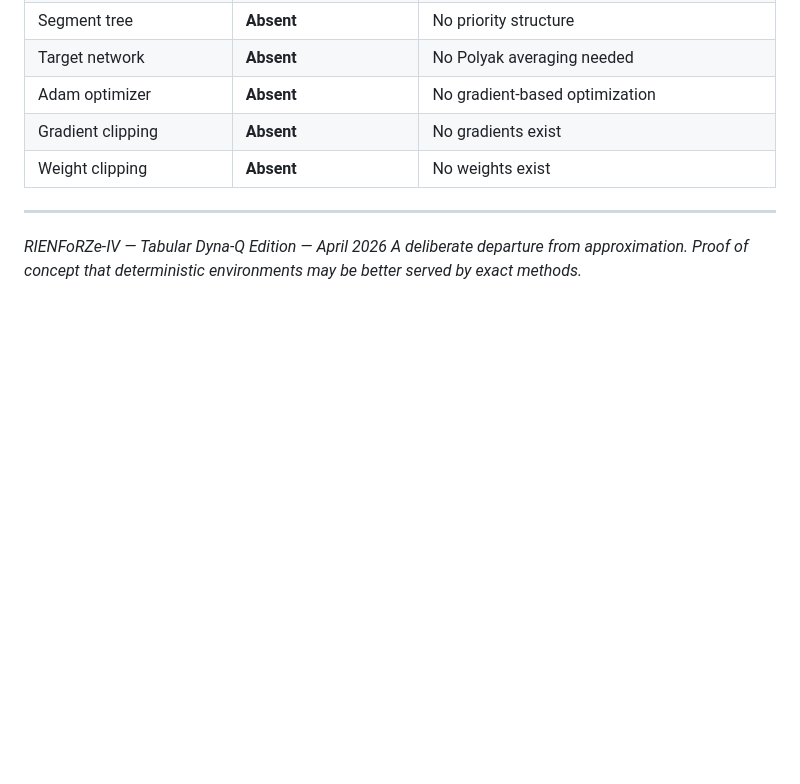
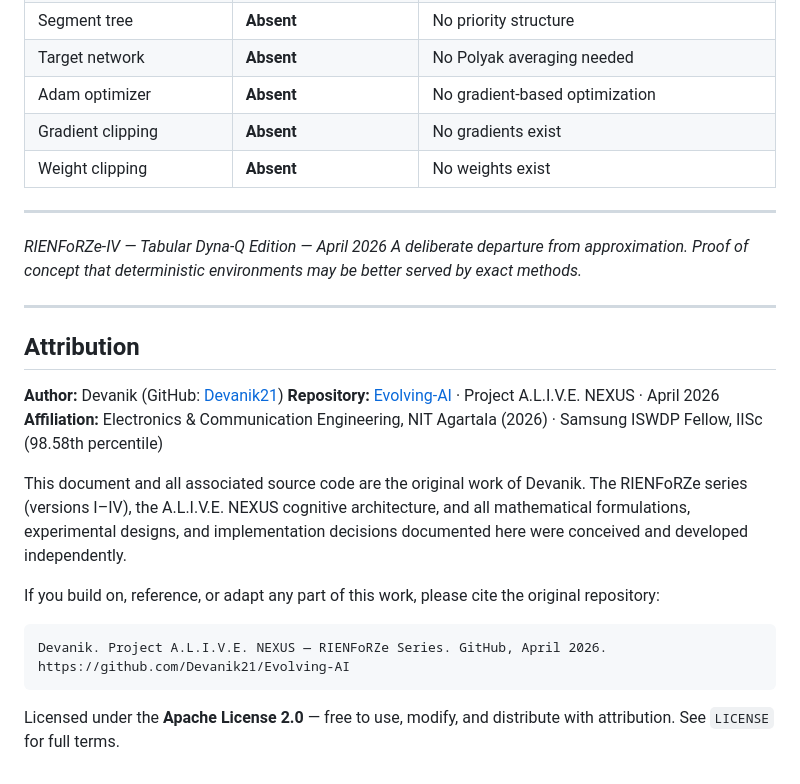
Before and after one commit to Devanik21/Evolving-AI, a Markdown page: documentation/README_RIENFoRZe_IV.md, the part around the change. Drawn GitHub-style; blank space fills up the shorter version.

````diff
--- a/documentation/README_RIENFoRZe_IV.md
+++ b/documentation/README_RIENFoRZe_IV.md
@@ -585,3 +585,23 @@ where pi*(s) is 1 at the greedy action and 0 elsewhere. As the Q-table converges
 
 *RIENFoRZe-IV — Tabular Dyna-Q Edition — April 2026*
 *A deliberate departure from approximation. Proof of concept that deterministic environments may be better served by exact methods.*
+
+
+---
+
+## Attribution
+
+**Author:** Devanik (GitHub: [Devanik21](https://github.com/Devanik21))
+**Repository:** [Evolving-AI](https://github.com/Devanik21/Evolving-AI) · Project A.L.I.V.E. NEXUS · April 2026
+**Affiliation:** Electronics & Communication Engineering, NIT Agartala (2026) · Samsung ISWDP Fellow, IISc (98.58th percentile)
+
+This document and all associated source code are the original work of Devanik. The RIENFoRZe series (versions I–IV), the A.L.I.V.E. NEXUS cognitive architecture, and all mathematical formulations, experimental designs, and implementation decisions documented here were conceived and developed independently.
+
+If you build on, reference, or adapt any part of this work, please cite the original repository:
+
+```
+Devanik. Project A.L.I.V.E. NEXUS — RIENFoRZe Series. GitHub, April 2026.
+https://github.com/Devanik21/Evolving-AI
+```
+
+Licensed under the **Apache License 2.0** — free to use, modify, and distribute with attribution. See `LICENSE` for full terms.
````
